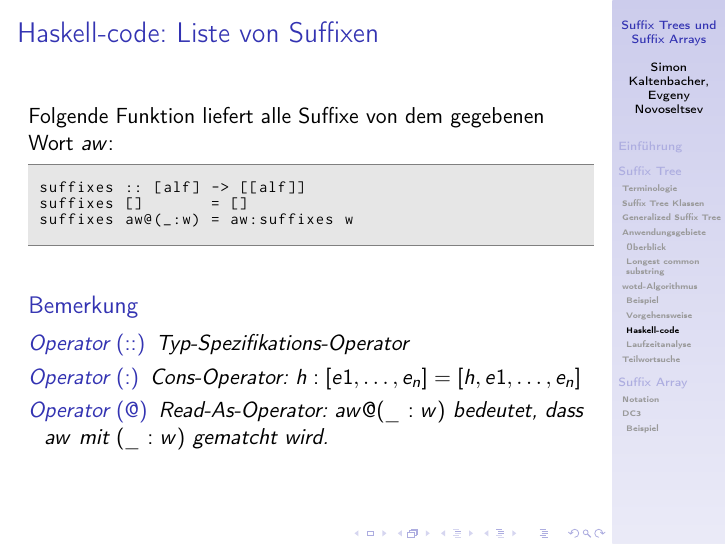
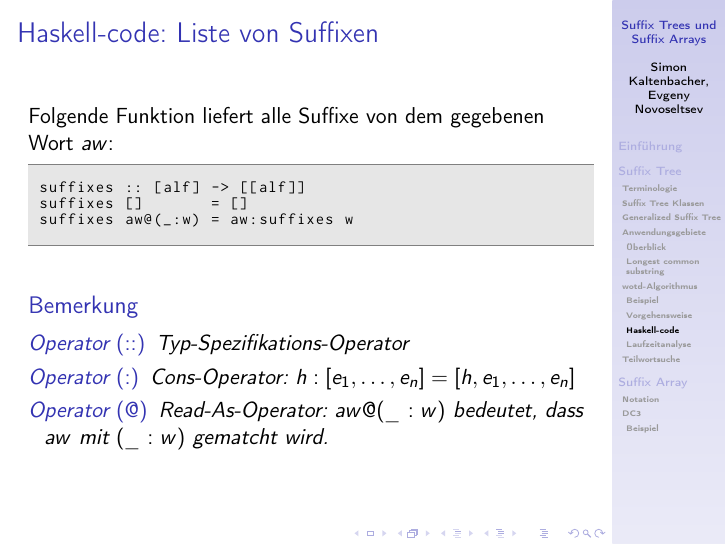
Before and after one commit to Nurgissa/Efficient-Functional-Datastructures, LaTeX slides (presentation/Presentation.tex): page 33 of 44. Compiled offline with pdfLaTeX.

Commit message:
refactorings...

```diff
--- a/presentation/Presentation.tex
+++ b/presentation/Presentation.tex
@@ -1773,7 +1773,7 @@ suffixes aw@(_:w) = aw:suffixes w
 \begin{remark}
 \begin{description}[l]
     \item[Operator $(::)$] Typ-Spezifikations-Operator
-    \item[Operator $(:)$] Cons-Operator: $h:[e1, \dots, e_n] = [h, e1, \dots, e_n]$
+    \item[Operator $(:)$] Cons-Operator: $h:[e_1, \dots, e_n] = [h, e_1, \dots, e_n]$
     \item[Operator $(@)$] Read-As-Operator: $aw@(\_:w)$ bedeutet, dass $aw$ mit $(\_:w)$ gematcht wird.
 \end{description}
 \end{remark}
```
